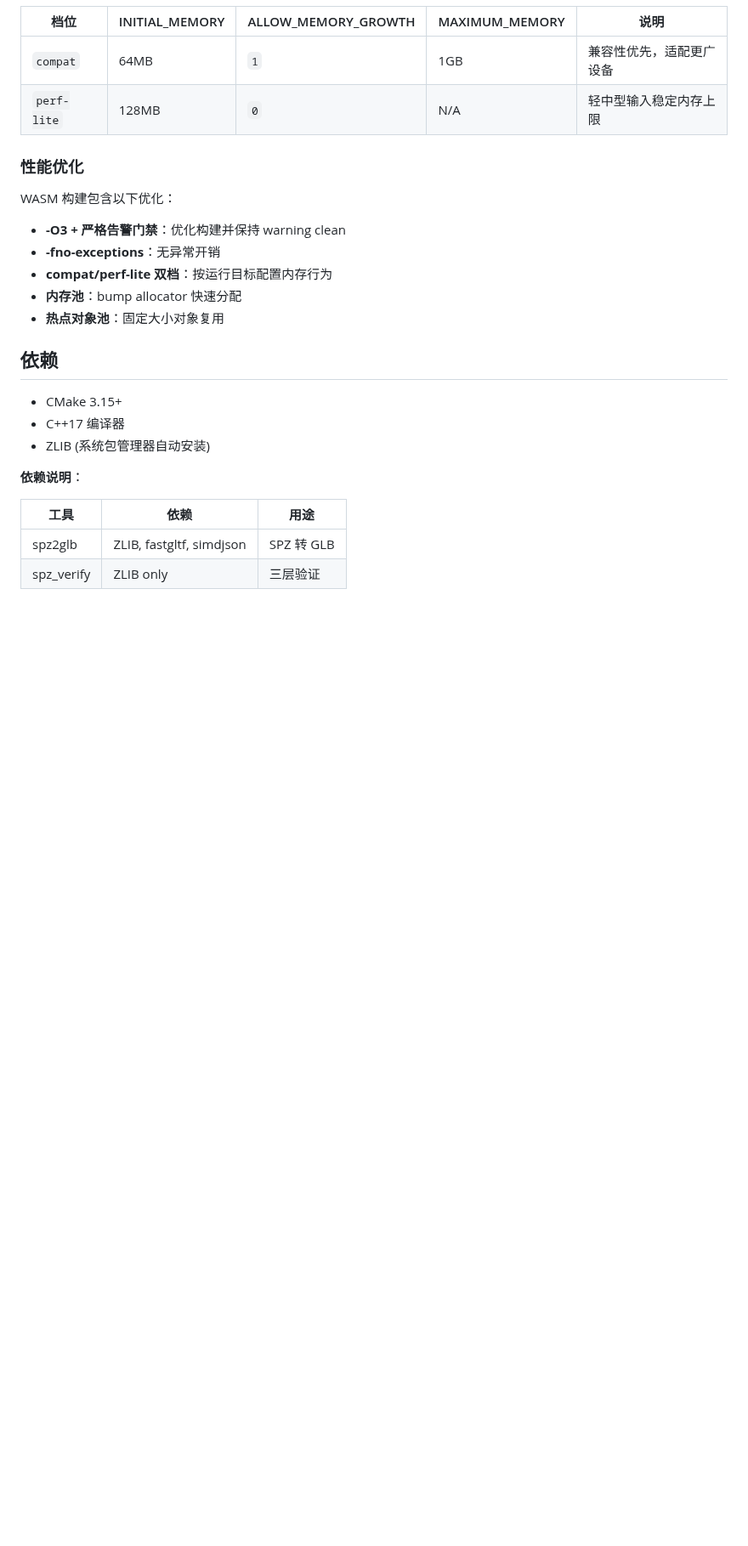
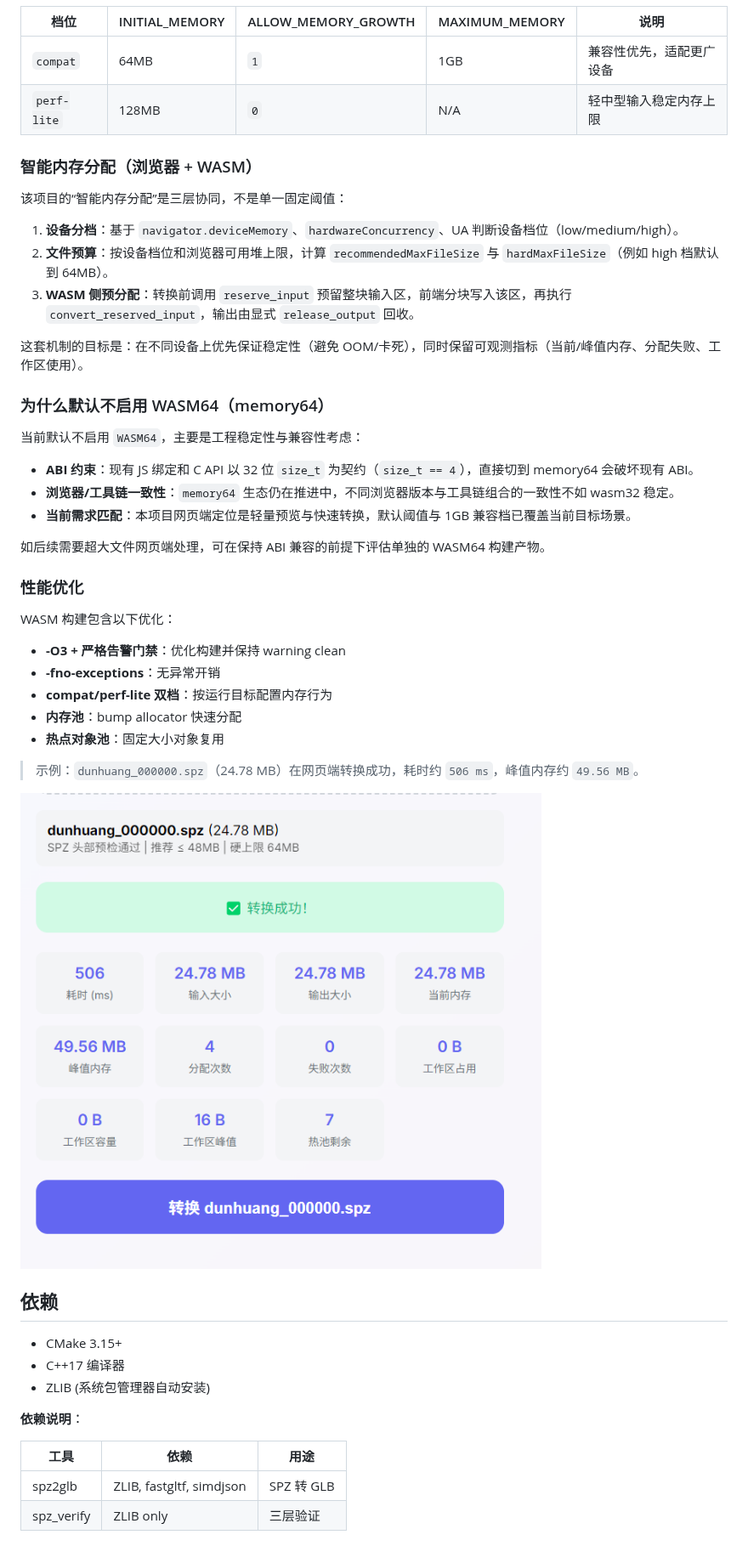
Before and after one commit to spz-ecosystem/spz2glb, a Markdown page: README-zh.md, the part around one of its changes. Shown at 85% size. GitHub-like rendering; pictures changed too: docs/examples/images/dunhuang_000000_spz_web_success.png (added); blank space fills up the shorter version.

```diff
--- a/README-zh.md
+++ b/README-zh.md
@@ -395,6 +393,26 @@ const layer3Result = verifyModule.layer3ValidateDecoding(spzBuffer, glbBuffer);
 | `compat` | 64MB | `1` | 1GB | 兼容性优先，适配更广设备 |
 | `perf-lite` | 128MB | `0` | N/A | 轻中型输入稳定内存上限 |
 
+### 智能内存分配（浏览器 + WASM）
+
+该项目的“智能内存分配”是三层协同，不是单一固定阈值：
+
+1. **设备分档**：基于 `navigator.deviceMemory`、`hardwareConcurrency`、UA 判断设备档位（low/medium/high）。
+2. **文件预算**：按设备档位和浏览器可用堆上限，计算 `recommendedMaxFileSize` 与 `hardMaxFileSize`（例如 high 档默认到 64MB）。
+3. **WASM 侧预分配**：转换前调用 `reserve_input` 预留整块输入区，前端分块写入该区，再执行 `convert_reserved_input`，输出由显式 `release_output` 回收。
+
+这套机制的目标是：在不同设备上优先保证稳定性（避免 OOM/卡死），同时保留可观测指标（当前/峰值内存、分配失败、工作区使用）。
+
+### 为什么默认不启用 WASM64（memory64）
+
+当前默认不启用 `WASM64`，主要是工程稳定性与兼容性考虑：
+
+- **ABI 约束**：现有 JS 绑定和 C API 以 32 位 `size_t` 为契约（`size_t == 4`），直接切到 memory64 会破坏现有 ABI。
+- **浏览器/工具链一致性**：`memory64` 生态仍在推进中，不同浏览器版本与工具链组合的一致性不如 wasm32 稳定。
+- **当前需求匹配**：本项目网页端定位是轻量预览与快速转换，默认阈值与 1GB 兼容档已覆盖当前目标场景。
+
+如后续需要超大文件网页端处理，可在保持 ABI 兼容的前提下评估单独的 WASM64 构建产物。
+
 ### 性能优化
 
 WASM 构建包含以下优化：
@@ -403,6 +421,10 @@ WASM 构建包含以下优化：
 - **compat/perf-lite 双档**：按运行目标配置内存行为
 - **内存池**：bump allocator 快速分配
 - **热点对象池**：固定大小对象复用
+
+> 示例：`dunhuang_000000.spz`（24.78 MB）在网页端转换成功，耗时约 `506 ms`，峰值内存约 `49.56 MB`。
+
+![浏览器端转换成功截图](./docs/examples/images/dunhuang_000000_spz_web_success.png)
 
 ## 依赖
 
```
Also changed, not shown: other parts of README-zh.md (+0 -2 lines), README.md (+24 -2 lines).
